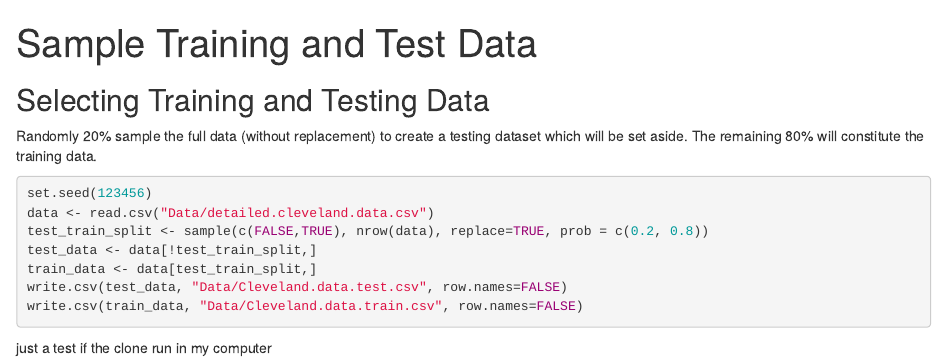
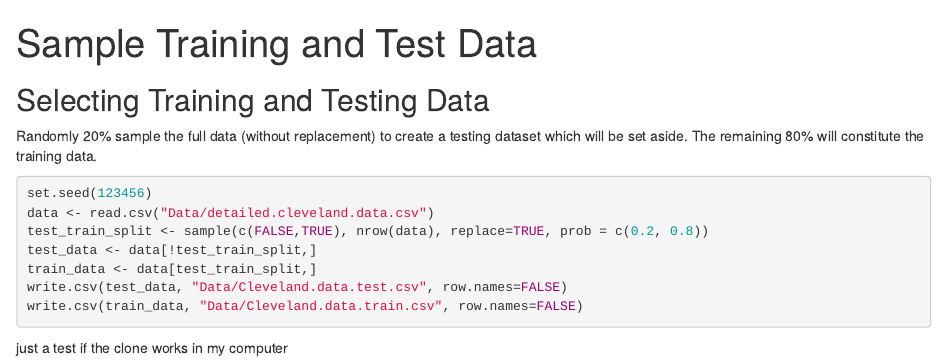
Before and after one commit to noncollapse/HD-Classify, an R Markdown document (Sample_Training_Data.Rmd): the page in a window 1100 px wide, from its top. Rendered offline with R 4.5, knitr and Pandoc, with nearby package versions.

Commit message:
Update Sample_Training_Data.Rmd

````diff
--- a/Sample_Training_Data.Rmd
+++ b/Sample_Training_Data.Rmd
@@ -19,4 +19,4 @@ write.csv(test_data, "Data/Cleveland.data.test.csv", row.names=FALSE)
 write.csv(train_data, "Data/Cleveland.data.train.csv", row.names=FALSE)
 ```
 
-just a test if the clone run in my computer
+just a test if the clone works in my computer
````
